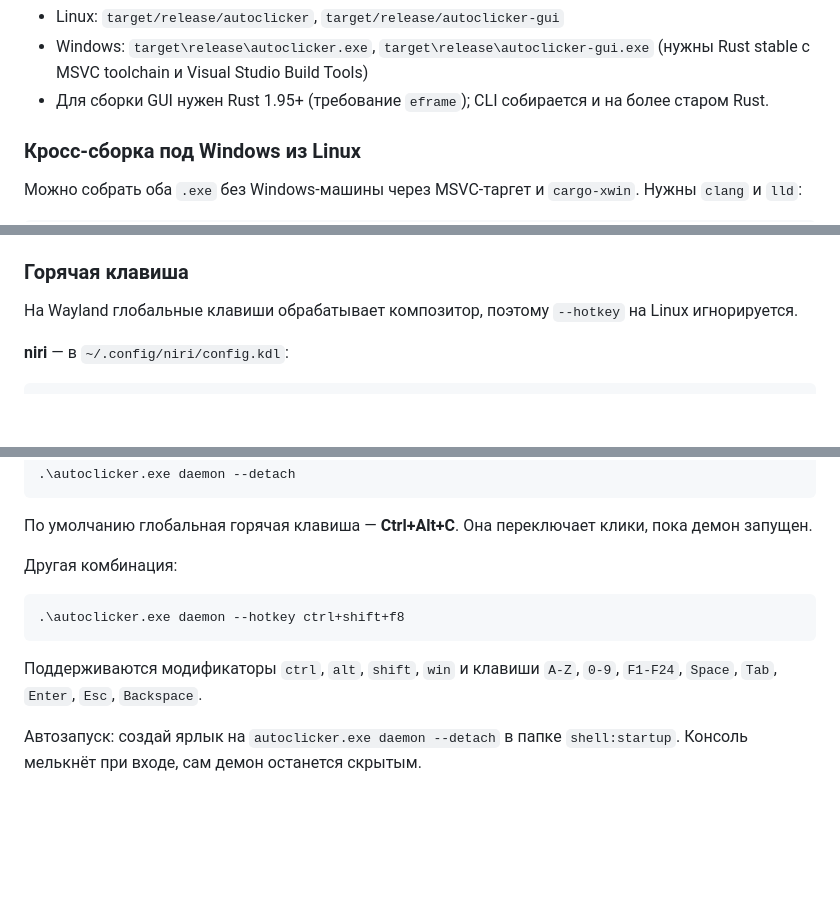
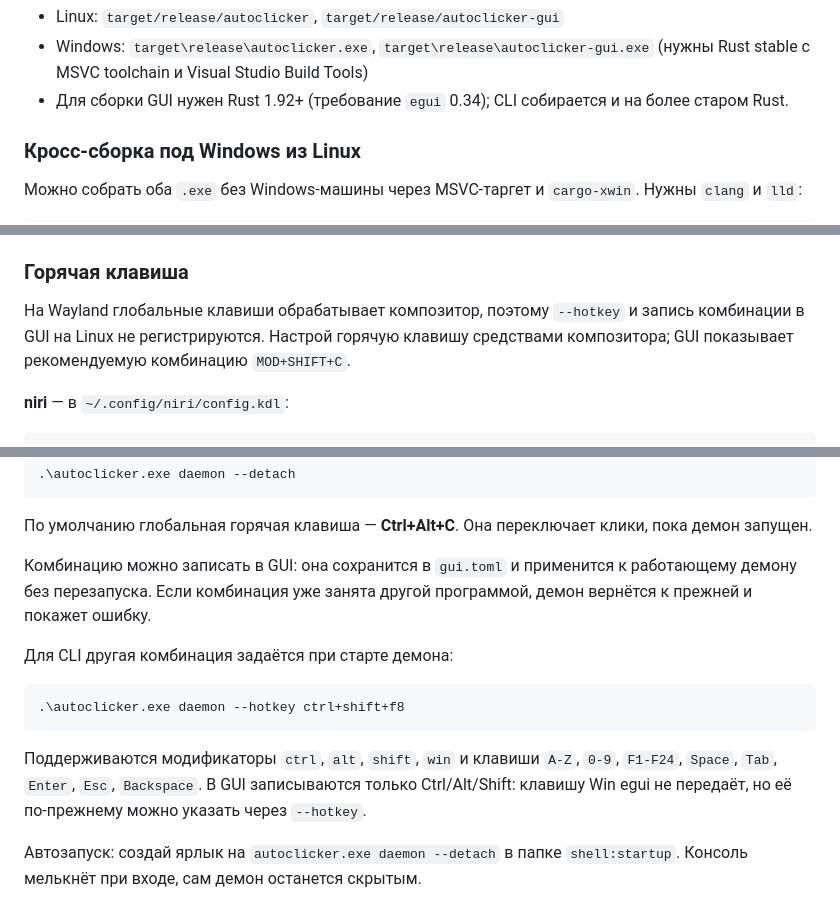
Before and after one commit to savvhurt/SAVV-AutoClicker, a Markdown page: README.md, 3 parts joined by grey strips. Rendered like a GitHub page; blank space fills up the shorter version.

Commit message:
Add configurable hotkeys and compact CPU-rendered GUI

````diff
--- a/README.md
+++ b/README.md
@@ -33,7 +33,7 @@ cargo build --release --features gui
 
 - Linux: `target/release/autoclicker`, `target/release/autoclicker-gui`
 - Windows: `target\release\autoclicker.exe`, `target\release\autoclicker-gui.exe` (нужны Rust stable с MSVC toolchain и Visual Studio Build Tools)
-- Для сборки GUI нужен Rust 1.95+ (требование `eframe`); CLI собирается и на более старом Rust.
+- Для сборки GUI нужен Rust 1.92+ (требование `egui` 0.34); CLI собирается и на более старом Rust.
 
 ### Кросс-сборка под Windows из Linux
 
@@ -159,7 +164,7 @@ sudo udevadm trigger
 
 ### Горячая клавиша
 
-На Wayland глобальные клавиши обрабатывает композитор, поэтому `--hotkey` на Linux игнорируется.
+На Wayland глобальные клавиши обрабатывает композитор, поэтому `--hotkey` и запись комбинации в GUI на Linux не регистрируются. Настрой горячую клавишу средствами композитора; GUI показывает рекомендуемую комбинацию `MOD+SHIFT+C`.
 
 **niri** — в `~/.config/niri/config.kdl`:
 
@@ -199,13 +204,15 @@ autoclicker toggle
 
 По умолчанию глобальная горячая клавиша — **Ctrl+Alt+C**. Она переключает клики, пока демон запущен.
 
-Другая комбинация:
+Комбинацию можно записать в GUI: она сохранится в `gui.toml` и применится к работающему демону без перезапуска. Если комбинация уже занята другой программой, демон вернётся к прежней и покажет ошибку.
+
+Для CLI другая комбинация задаётся при старте демона:
 
 ```powershell
 .\autoclicker.exe daemon --hotkey ctrl+shift+f8
 ```
 
-Поддерживаются модификаторы `ctrl`, `alt`, `shift`, `win` и клавиши `A-Z`, `0-9`, `F1-F24`, `Space`, `Tab`, `Enter`, `Esc`, `Backspace`.
+Поддерживаются модификаторы `ctrl`, `alt`, `shift`, `win` и клавиши `A-Z`, `0-9`, `F1-F24`, `Space`, `Tab`, `Enter`, `Esc`, `Backspace`. В GUI записываются только Ctrl/Alt/Shift: клавишу Win egui не передаёт, но её по-прежнему можно указать через `--hotkey`.
 
 Автозапуск: создай ярлык на `autoclicker.exe daemon --detach` в папке `shell:startup`. Консоль мелькнёт при входе, сам демон останется скрытым.
 
````
Also changed, not shown: other parts of README.md (+9 -4 lines), docs/gui.png, 13 other files.
